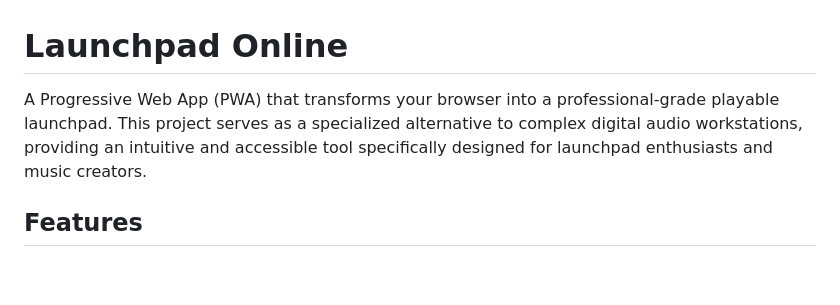
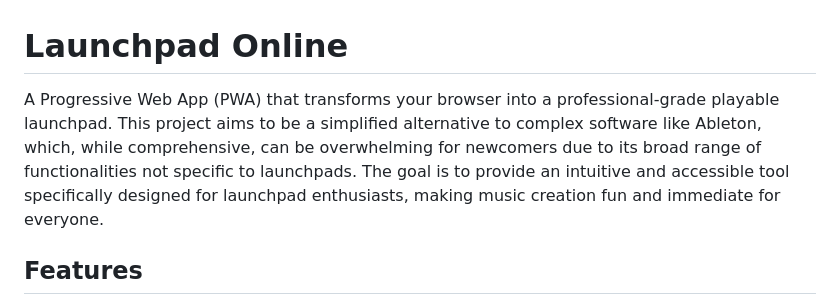
Before and after one commit to CupoMeridio/Launchpad-Online, a Markdown page: README.md, the part around the change. Rendered like a GitHub page; blank space fills up the shorter version.

Commit message:
docs: clarify project purpose and target audience in README

```diff
--- a/README.md
+++ b/README.md
@@ -1,6 +1,7 @@
 # Launchpad Online
 
-A Progressive Web App (PWA) that transforms your browser into a professional-grade playable launchpad. This project serves as a specialized alternative to complex digital audio workstations, providing an intuitive and accessible tool specifically designed for launchpad enthusiasts and music creators.
+A Progressive Web App (PWA) that transforms your browser into a professional-grade playable launchpad.
+This project aims to be a simplified alternative to complex software like Ableton, which, while comprehensive, can be overwhelming for newcomers due to its broad range of functionalities not specific to launchpads. The goal is to provide an intuitive and accessible tool specifically designed for launchpad enthusiasts, making music creation fun and immediate for everyone.
 
 ## Features
 
```
